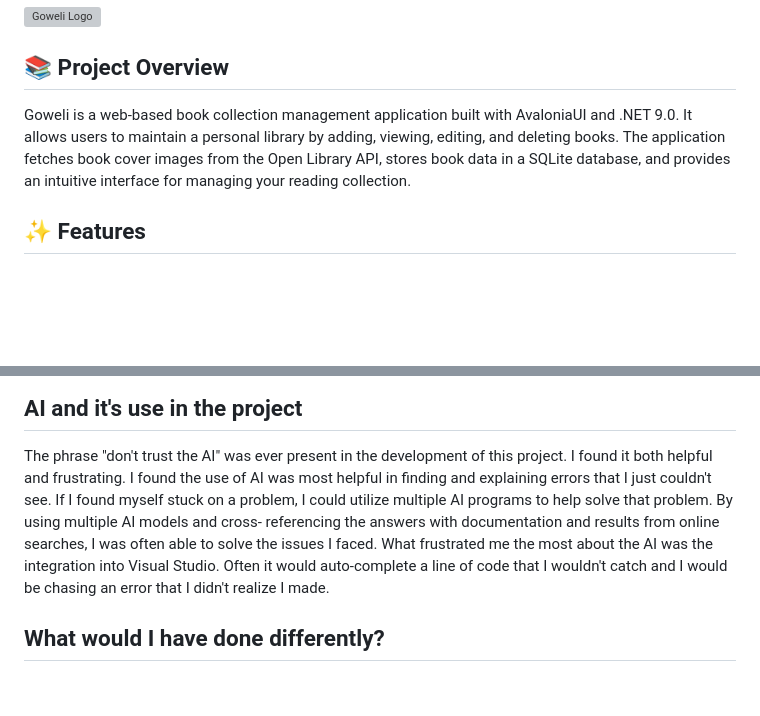
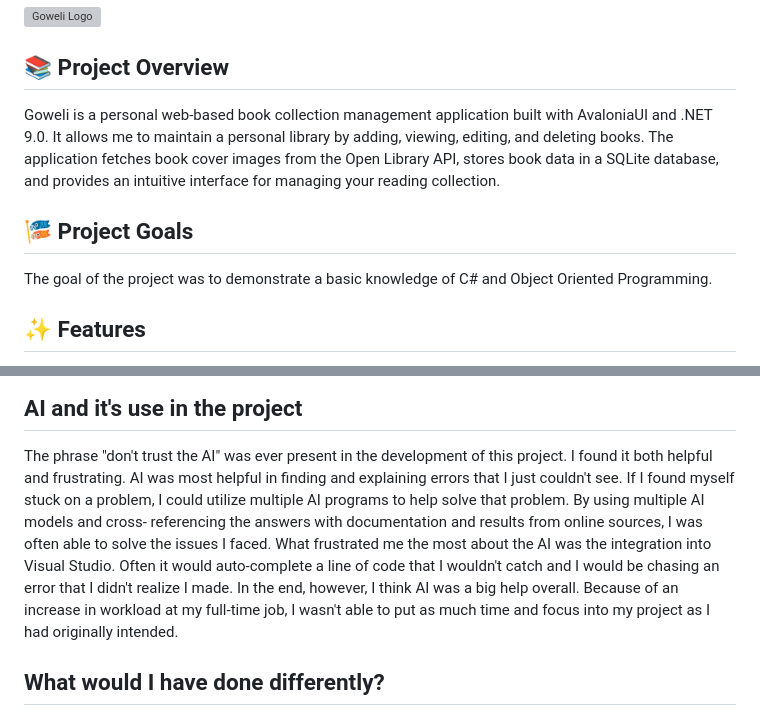
Before and after one commit to KevinLWorthington/Goweli, a Markdown page: README.md, 2 parts joined by grey strips. GitHub-like rendering; blank space fills up the shorter version; grey boxes are pictures that could not be loaded.

```diff
--- a/README.md
+++ b/README.md
@@ -4,7 +4,14 @@
 
 ## 📚 Project Overview
 
-Goweli is a web-based book collection management application built with AvaloniaUI and .NET 9.0. It allows users to maintain a personal library by adding, viewing, editing, and deleting books. The application fetches book cover images from the Open Library API, stores book data in a SQLite database, and provides an intuitive interface for managing your reading collection.
+Goweli is a personal web-based book collection management application built with AvaloniaUI and .NET 9.0.
+It allows me to maintain a personal library by adding, viewing, editing, and deleting books. The application
+fetches book cover images from the Open Library API, stores book data in a SQLite database, and provides an
+intuitive interface for managing your reading collection.
+
+## 🎏 Project Goals
+
+The goal of the project was to demonstrate a basic knowledge of C# and Object Oriented Programming.
 
 ## ✨ Features
 
@@ -131,11 +138,13 @@ The application will automatically create and initialize the SQLite database on
 ## AI and it's use in the project
 
 The phrase "don't trust the AI" was ever present in the development of this project. I found it both helpful and frustrating.
-I found the use of AI was most helpful in finding and explaining errors that I just couldn't see. If I found myself stuck
+AI was most helpful in finding and explaining errors that I just couldn't see. If I found myself stuck
 on a problem, I could utilize multiple AI programs to help solve that problem. By using multiple AI models and cross-
-referencing the answers with documentation and results from online searches, I was often able to solve the issues I faced.
+referencing the answers with documentation and results from online sources, I was often able to solve the issues I faced.
 What frustrated me the most about the AI was the integration into Visual Studio. Often it would auto-complete a line of code
-that I wouldn't catch and I would be chasing an error that I didn't realize I made.
+that I wouldn't catch and I would be chasing an error that I didn't realize I made. In the end, however, I think AI was a big
+help overall. Because of an increase in workload at my full-time job, I wasn't able to put as much time and focus into my project
+as I had originally intended.
 
 ## What would I have done differently?
 
```
